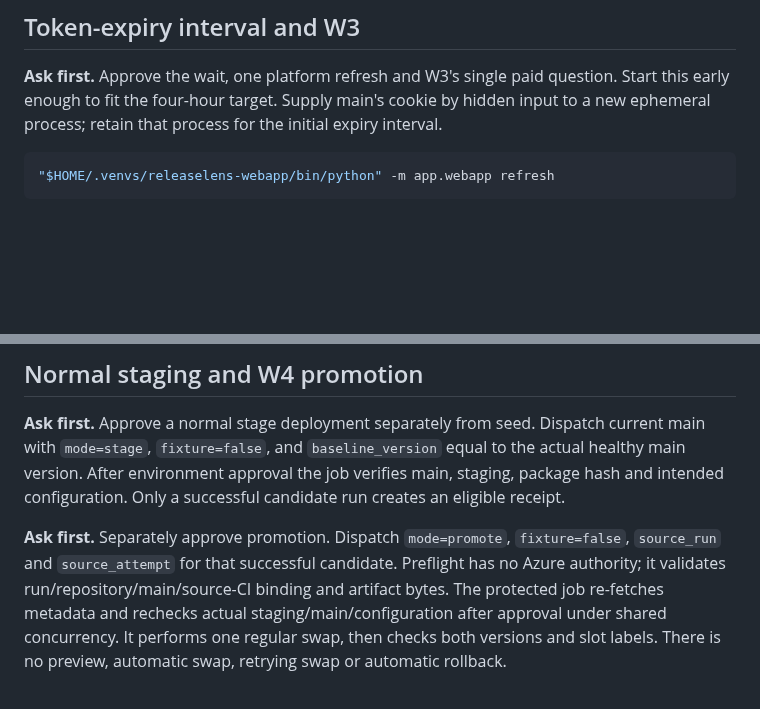
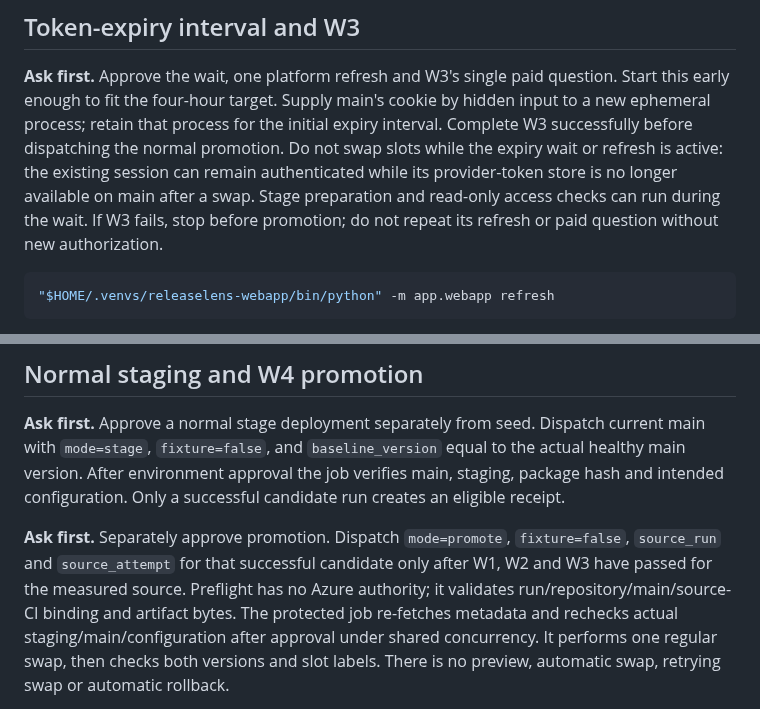
Before and after one commit to DmitryLyubaev/releaselens, a Markdown page: docs/runbook-webapp.md, 2 parts joined by grey strips. Drawn GitHub-style; blank space fills up the shorter version.

Commit message:
docs(webapp): complete token refresh check before slot promotion

````diff
--- a/docs/runbook-webapp.md
+++ b/docs/runbook-webapp.md
@@ -313,6 +313,11 @@ The offline token/antiforgery cases do not claim live injection through Easy Aut
 **Ask first.** Approve the wait, one platform refresh and W3's single paid question.
 Start this early enough to fit the four-hour target. Supply main's cookie by hidden input
 to a new ephemeral process; retain that process for the initial expiry interval.
+Complete W3 successfully before dispatching the normal promotion. Do not swap slots
+while the expiry wait or refresh is active: the existing session can remain authenticated
+while its provider-token store is no longer available on main after a swap. Stage preparation
+and read-only access checks can run during the wait. If W3 fails, stop before promotion;
+do not repeat its refresh or paid question without new authorization.
 
 ```bash
 "$HOME/.venvs/releaselens-webapp/bin/python" -m app.webapp refresh
@@ -332,7 +337,8 @@ version. After environment approval the job verifies main, staging, package hash
 configuration. Only a successful candidate run creates an eligible receipt.
 
 **Ask first.** Separately approve promotion. Dispatch `mode=promote`, `fixture=false`,
-`source_run` and `source_attempt` for that successful candidate. Preflight has no Azure
+`source_run` and `source_attempt` for that successful candidate only after W1, W2 and W3
+have passed for the measured source. Preflight has no Azure
 authority; it validates run/repository/main/source-CI binding and artifact bytes. The protected
 job re-fetches metadata and rechecks actual staging/main/configuration after approval under
 shared concurrency. It performs one regular swap, then checks both versions and slot labels.
````
